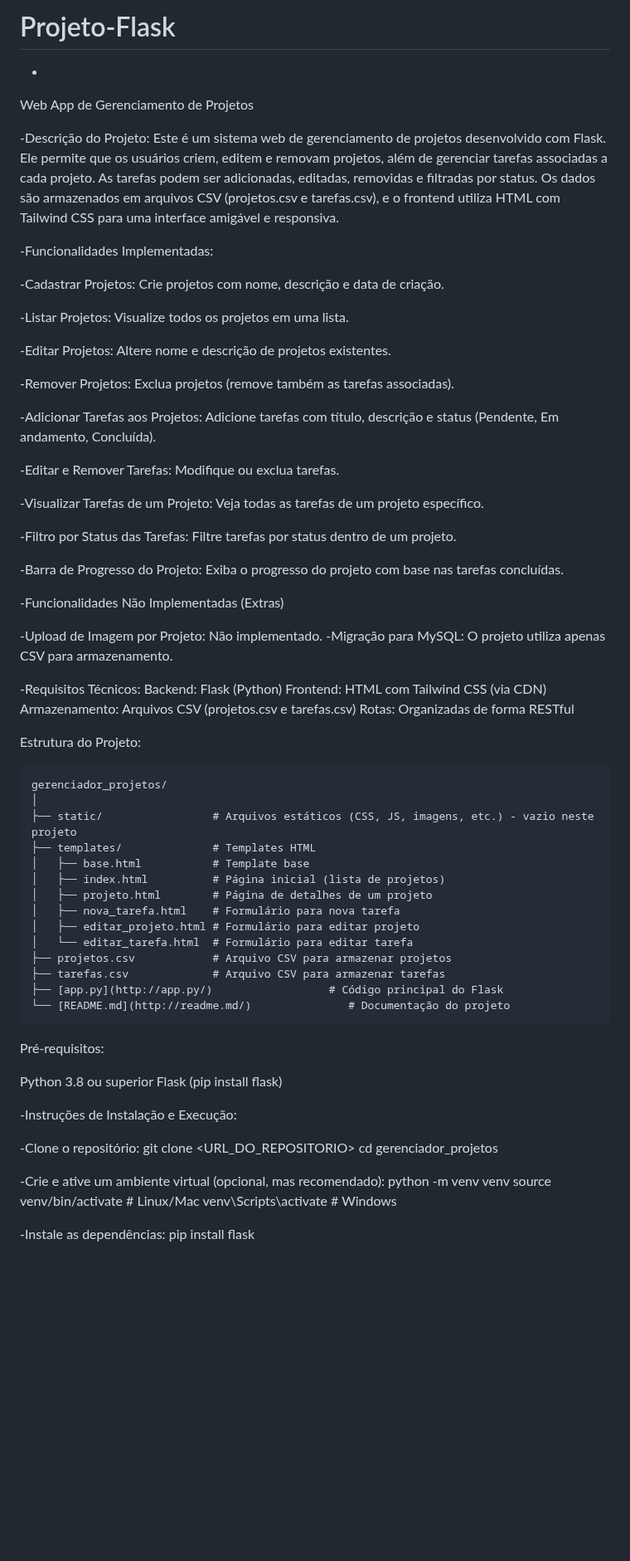
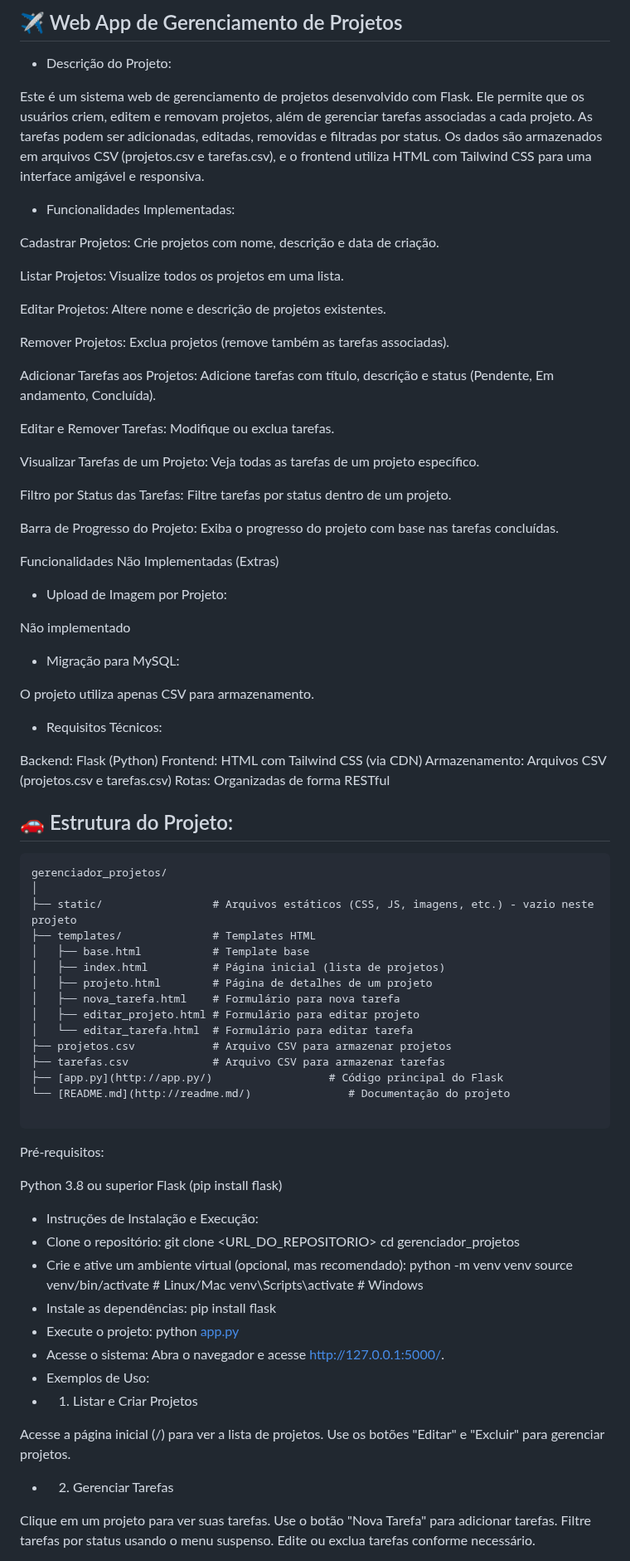
Before and after one commit to pjaneri300/RECUPERA--O-FLASK, a Markdown page: README.md, the part around one of its changes. Shown at 83% size. Drawn GitHub-style; blank space fills up the shorter version.

````diff
--- a/README.md
+++ b/README.md
@@ -1,43 +1,44 @@
-# Projeto-Flask
+## ✈ Web App de Gerenciamento de Projetos
 
--
-Web App de Gerenciamento de Projetos
+- Descrição do Projeto:
 
--Descrição do Projeto:
-Este é um sistema web de gerenciamento de projetos desenvolvido com Flask. Ele permite que os usuários criem, editem e removam projetos, além de gerenciar tarefas associadas a cada projeto. As tarefas podem ser adicionadas, editadas, removidas e filtradas por status. Os dados são armazenados em arquivos CSV (projetos.csv e tarefas.csv), e o frontend utiliza HTML com Tailwind CSS para uma interface amigável e responsiva.
+Este é um sistema web de gerenciamento de projetos desenvolvido com Flask. Ele permite que                 os usuários criem, editem e removam projetos, além de gerenciar tarefas associadas a cada projeto. As tarefas podem ser adicionadas, editadas, removidas e filtradas por status. Os dados são armazenados em arquivos CSV (projetos.csv e tarefas.csv), e o frontend utiliza HTML com Tailwind      CSS para uma interface amigável e responsiva.
 
--Funcionalidades Implementadas:
+- Funcionalidades Implementadas:
 
--Cadastrar Projetos: Crie projetos com nome, descrição e data de criação.
+Cadastrar Projetos: Crie projetos com nome, descrição e data de criação.
 
--Listar Projetos: Visualize todos os projetos em uma lista.
+Listar Projetos: Visualize todos os projetos em uma lista.
 
--Editar Projetos: Altere nome e descrição de projetos existentes.
+Editar Projetos: Altere nome e descrição de projetos existentes.
 
--Remover Projetos: Exclua projetos (remove também as tarefas associadas).
+Remover Projetos: Exclua projetos (remove também as tarefas associadas).
 
--Adicionar Tarefas aos Projetos: Adicione tarefas com título, descrição e status (Pendente, Em andamento, Concluída).
+Adicionar Tarefas aos Projetos: Adicione tarefas com título, descrição e status (Pendente, Em andamento, Concluída).
 
--Editar e Remover Tarefas: Modifique ou exclua tarefas.
+Editar e Remover Tarefas: Modifique ou exclua tarefas.
 
--Visualizar Tarefas de um Projeto: Veja todas as tarefas de um projeto específico.
+Visualizar Tarefas de um Projeto: Veja todas as tarefas de um projeto específico.
 
--Filtro por Status das Tarefas: Filtre tarefas por status dentro de um projeto.
+Filtro por Status das Tarefas: Filtre tarefas por status dentro de um projeto.
 
--Barra de Progresso do Projeto: Exiba o progresso do projeto com base nas tarefas concluídas.
+Barra de Progresso do Projeto: Exiba o progresso do projeto com base nas tarefas concluídas.
 
--Funcionalidades Não Implementadas (Extras)
+Funcionalidades Não Implementadas (Extras)
 
--Upload de Imagem por Projeto: Não implementado.
--Migração para MySQL: O projeto utiliza apenas CSV para armazenamento.
+- Upload de Imagem por Projeto:
 
--Requisitos Técnicos:
-Backend: Flask (Python)
-Frontend: HTML com Tailwind CSS (via CDN)
-Armazenamento: Arquivos CSV (projetos.csv e tarefas.csv)
-Rotas: Organizadas de forma RESTful
+Não implementado
 
-Estrutura do Projeto:
+- Migração para MySQL:
+
+ O projeto utiliza apenas CSV para armazenamento.
+
+- Requisitos Técnicos:
+
+Backend: Flask (Python) Frontend: HTML com Tailwind CSS (via CDN) Armazenamento: Arquivos CSV (projetos.csv e tarefas.csv) Rotas: Organizadas de forma RESTful
+
+## 🚗 Estrutura do Projeto:
 
 ```
 gerenciador_projetos/
@@ -54,24 +55,25 @@ gerenciador_projetos/
 ├── tarefas.csv             # Arquivo CSV para armazenar tarefas
 ├── [app.py](http://app.py/)                  # Código principal do Flask
 └── [README.md](http://readme.md/)               # Documentação do projeto
+
 ```
 
 Pré-requisitos:
 
-Python 3.8 ou superior
-Flask (pip install flask)
+Python 3.8 ou superior Flask (pip install flask)
 
--Instruções de Instalação e Execução:
+- Instruções de Instalação e Execução:
+- Clone o repositório: git clone <URL_DO_REPOSITORIO> cd gerenciador_projetos
+- Crie e ative um ambiente virtual (opcional, mas recomendado): python -m venv venv source venv/bin/activate # Linux/Mac venv\Scripts\activate # Windows
+- Instale as dependências: pip install flask
+- Execute o projeto: python [app.py](http://app.py/)
+- Acesse o sistema: Abra o navegador e acesse http://127.0.0.1:5000/.
+- Exemplos de Uso:
+- 1. Listar e Criar Projetos
 
--Clone o repositório:
-git clone <URL_DO_REPOSITORIO>
-cd gerenciador_projetos
+Acesse a página inicial (/) para ver a lista de projetos. Use os botões "Editar" e "Excluir" para gerenciar projetos.
 
--Crie e ative um ambiente virtual (opcional, mas recomendado):
-python -m venv venv
-source venv/bin/activate  # Linux/Mac
-venv\Scripts\activate     # Windows
+- 2. Gerenciar Tarefas
 
--Instale as dependências:
-pip install flask
+Clique em um projeto para ver suas tarefas. Use o botão "Nova Tarefa" para adicionar tarefas. Filtre tarefas por status usando o menu suspenso. Edite ou exclua tarefas conforme necessário.
 
````
Also changed, not shown: other parts of README.md (+4 -31 lines).
